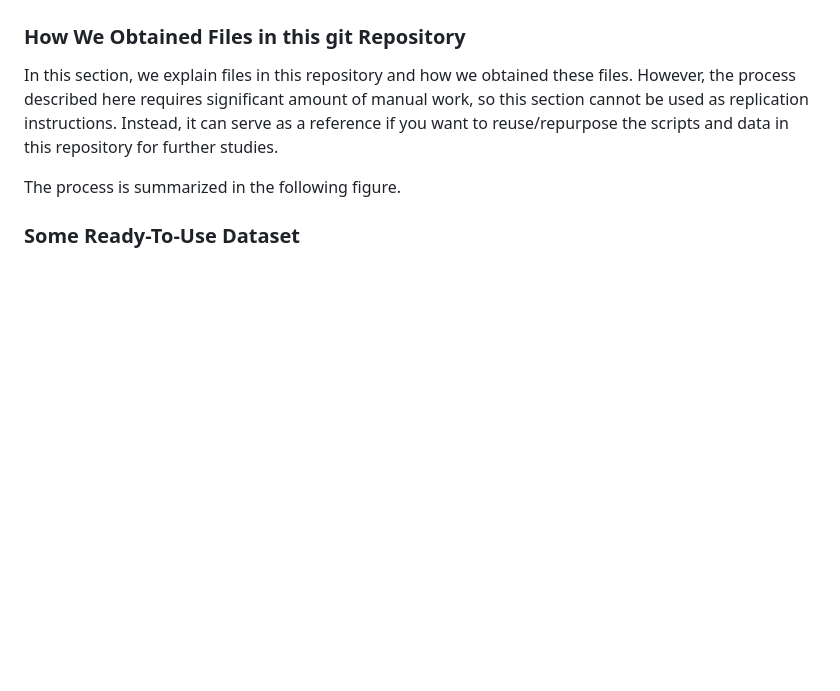
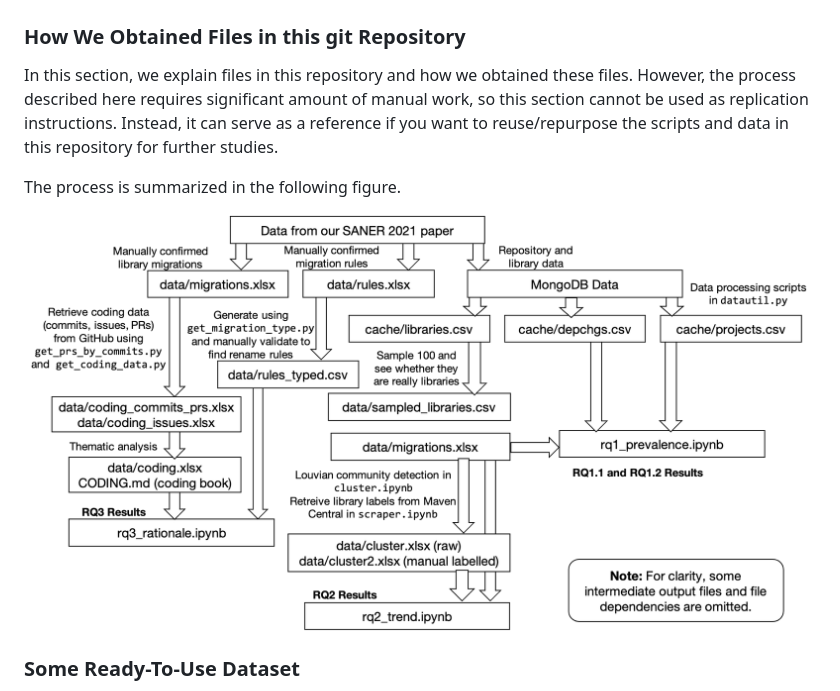
Before and after one commit to hehao98/LibraryMigration, a Markdown page: README.md, the part around the change. GitHub-like rendering; pictures changed too: PROCESS.png (added); blank space fills up the shorter version.

Commit message:
Update documentation and remove unused files

```diff
--- a/README.md
+++ b/README.md
@@ -72,6 +72,7 @@ In this section, we explain files in this repository and how we obtained these f
 
 The process is summarized in the following figure.
 
+![](PROCESS.png)
 
 ### Some Ready-To-Use Dataset
 
```
Also changed, not shown: 3 other files.
